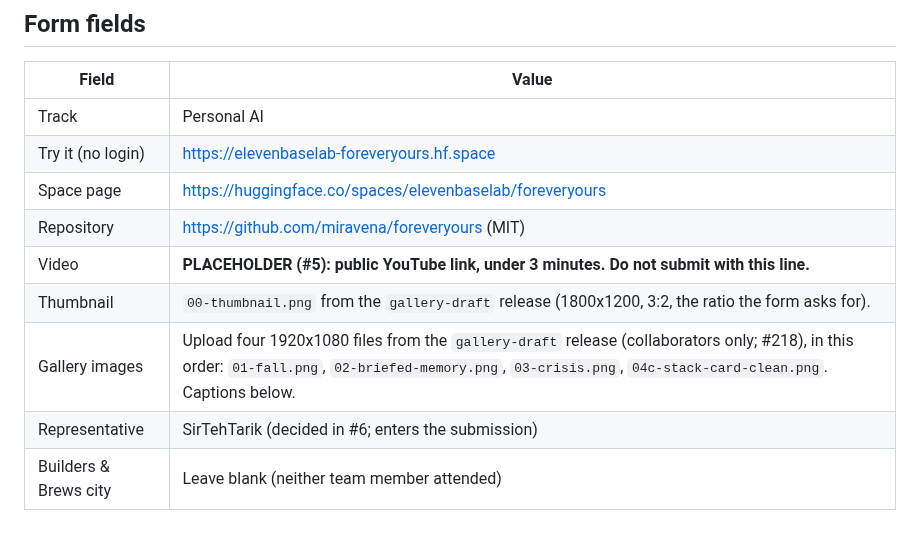
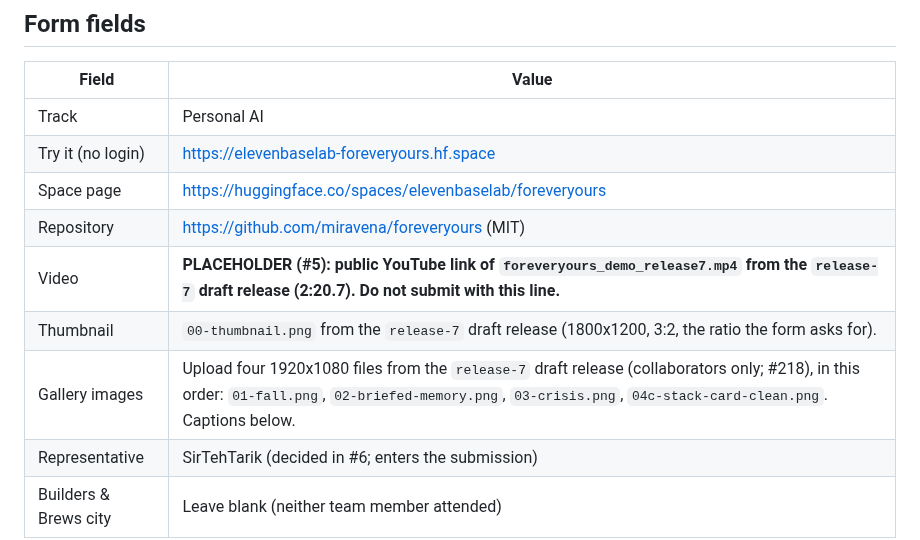
Before and after one commit to miravena/foreveryours, a Markdown page: docs/DEVPOST_DRAFT.md, the part around the change. Drawn GitHub-style.

Commit message:
Refs #5: point the Devpost draft at the Release 7 submission kit
The founder approved the v6b cut. It now ships with the paste sheet,
thumbnail and gallery in one draft release, release-7, marked as the
one to submit. The Video, Thumbnail and Gallery rows named the older
gallery-draft release. The Video row stays a PLACEHOLDER until the
public YouTube link exists.

Assisted-by: ClaudeCode:claude-opus-5-5 [Bash gh]
Assisted-meta: provider=Anthropic effort=medium
Cost-estimate: ~$0.30 for the Release 7 kit and this change (approximate)

```diff
--- a/docs/DEVPOST_DRAFT.md
+++ b/docs/DEVPOST_DRAFT.md
@@ -223,9 +223,9 @@ so everything in this entry was built during it.
 | Try it (no login) | https://elevenbaselab-foreveryours.hf.space |
 | Space page | https://huggingface.co/spaces/elevenbaselab/foreveryours |
 | Repository | https://github.com/miravena/foreveryours (MIT) |
-| Video | **PLACEHOLDER (#5): public YouTube link, under 3 minutes. Do not submit with this line.** |
-| Thumbnail | `00-thumbnail.png` from the `gallery-draft` release (1800x1200, 3:2, the ratio the form asks for). |
-| Gallery images | Upload four 1920x1080 files from the `gallery-draft` release (collaborators only; #218), in this order: `01-fall.png`, `02-briefed-memory.png`, `03-crisis.png`, `04c-stack-card-clean.png`. Captions below. |
+| Video | **PLACEHOLDER (#5): public YouTube link of `foreveryours_demo_release7.mp4` from the `release-7` draft release (2:20.7). Do not submit with this line.** |
+| Thumbnail | `00-thumbnail.png` from the `release-7` draft release (1800x1200, 3:2, the ratio the form asks for). |
+| Gallery images | Upload four 1920x1080 files from the `release-7` draft release (collaborators only; #218), in this order: `01-fall.png`, `02-briefed-memory.png`, `03-crisis.png`, `04c-stack-card-clean.png`. Captions below. |
 | Representative | SirTehTarik (decided in #6; enters the submission) |
 | Builders & Brews city | Leave blank (neither team member attended) |
 
```
